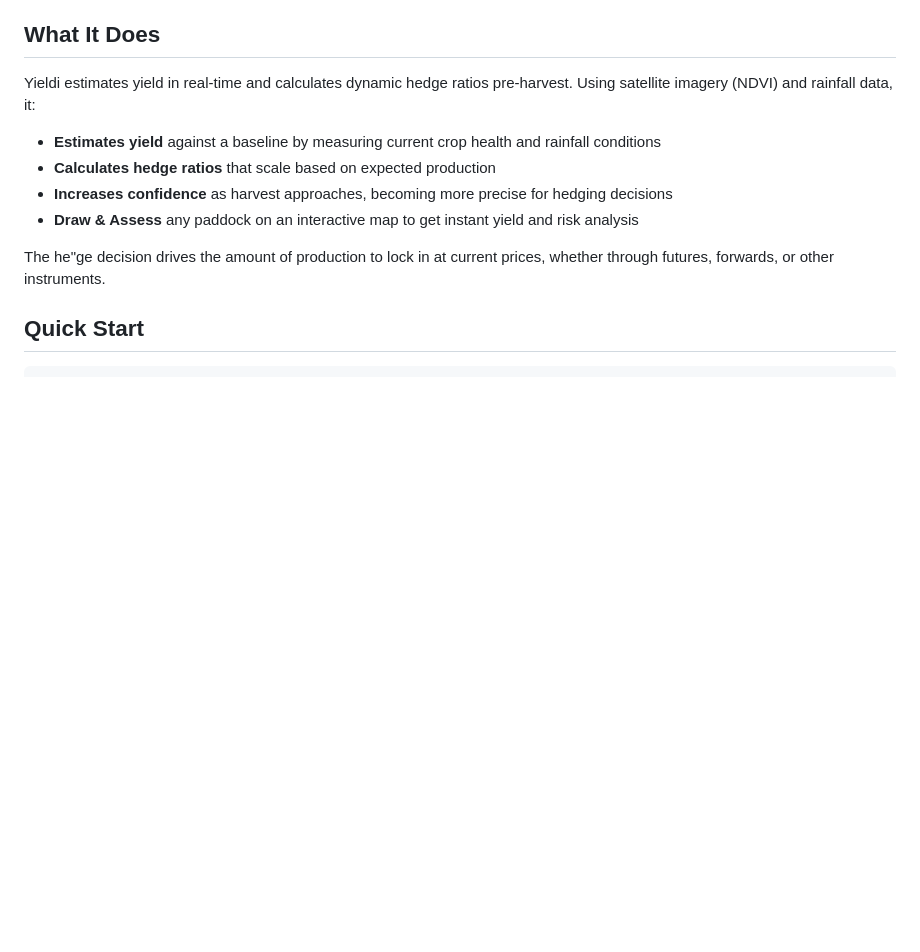
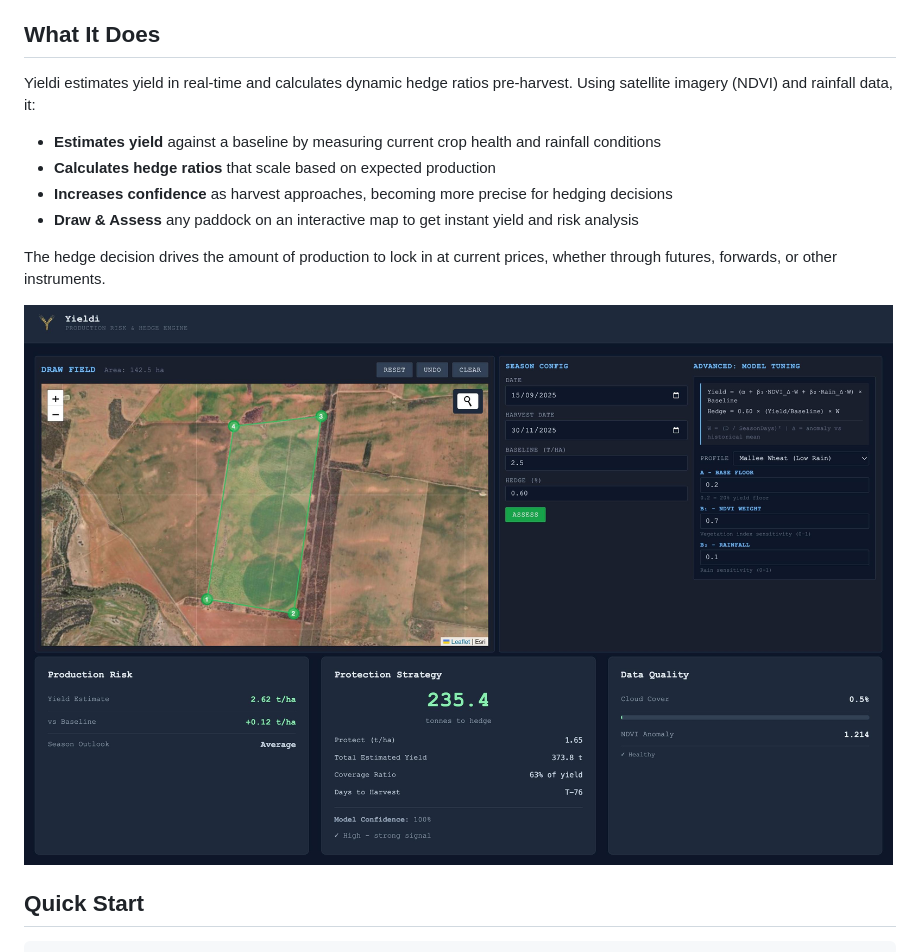
Before and after one commit to shanehull/yieldi.shanehull.com, a Markdown page: README.md, the part around the change. Rendered like a GitHub page; pictures changed too: assets/screenshot.jpg (added); blank space fills up the shorter version.

Commit message:
docs: add screenshot

```diff
--- a/README.md
+++ b/README.md
@@ -11,7 +11,9 @@ Yieldi estimates yield in real-time and calculates dynamic hedge ratios pre-harv
 - **Increases confidence** as harvest approaches, becoming more precise for hedging decisions
 - **Draw & Assess** any paddock on an interactive map to get instant yield and risk analysis
 
-The he"ge decision drives the amount of production to lock in at current prices, whether through futures, forwards, or other instruments.
+The hedge decision drives the amount of production to lock in at current prices, whether through futures, forwards, or other instruments.
+
+![Yieldi App Screenshot](assets/screenshot.jpg)
 
 ## Quick Start
 
```
